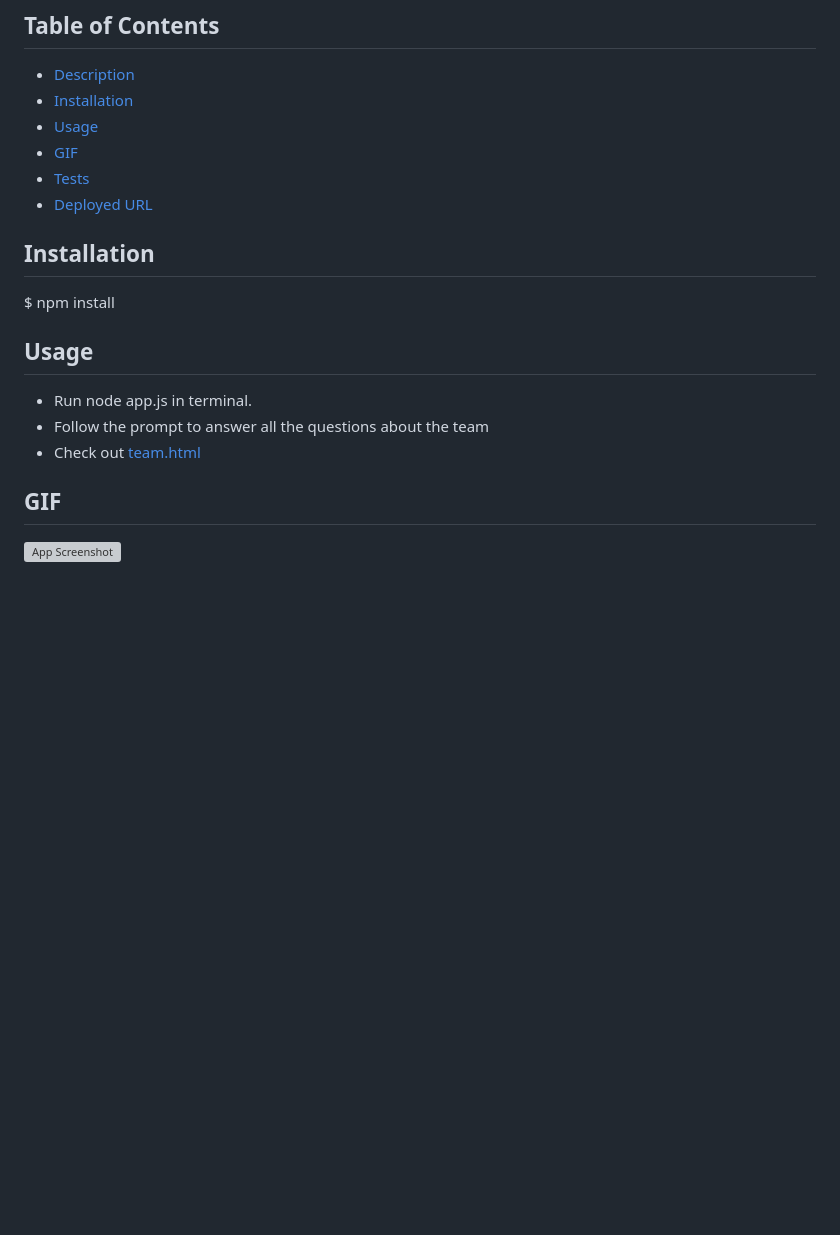
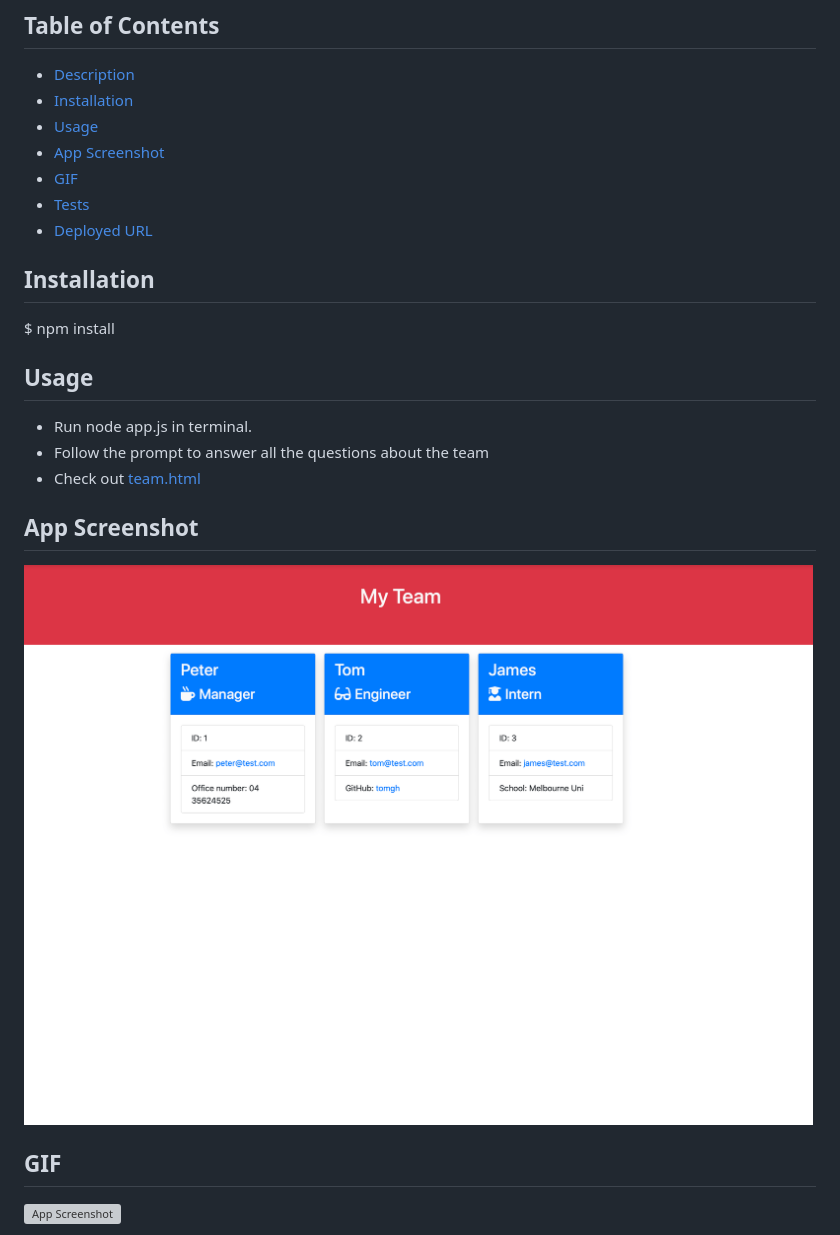
Before and after one commit to mandywl/Team-Profile-Generator, a Markdown page: README.md, the part around the change. Drawn GitHub-style; pictures changed too: Assets/appScreenShot.png (added); blank space fills up the shorter version; grey boxes are pictures that could not be loaded.

Commit message:
Updated README.md file and added shadow for card

```diff
--- a/README.md
+++ b/README.md
@@ -7,6 +7,7 @@ A software engineering team generator command line application. The application
 - [Description](#desc)
 - [Installation](#installation)
 - [Usage](#Usage)
+- [App Screenshot](#App-Screenshot)
 - [GIF](#GIF)
 - [Tests](#test)
 - [Deployed URL](#Deployed-URL)
@@ -15,11 +16,15 @@ A software engineering team generator command line application. The application
 
 $ npm install
 
+
 ## Usage
 
 - Run node app.js in terminal.
 - Follow the prompt to answer all the questions about the team
 - Check out [team.html](https://mandywl.github.io/10-Team-Profile-Generator/Develop/output/team.html)
+
+## App Screenshot
+![App Screenshot](./Assets/appScreenShot.png)
 
 ## GIF
 
```
Also changed, not shown: 4 other files.
